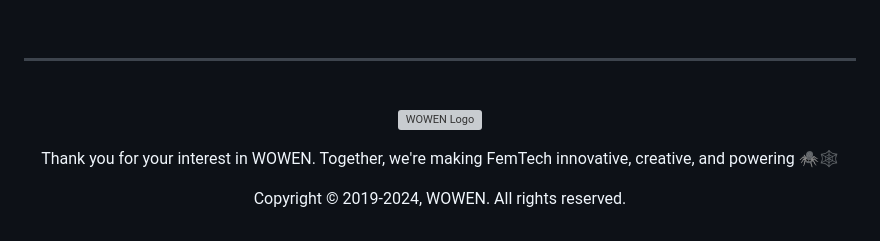
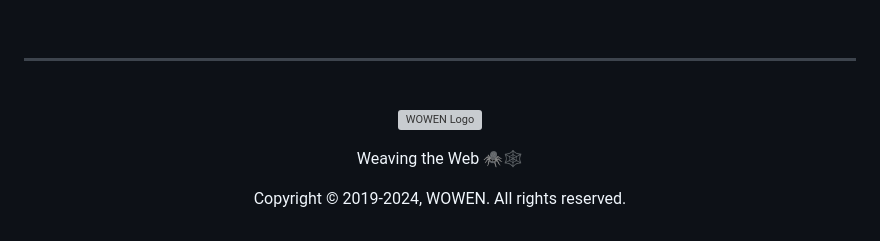
Before and after one commit to WOWEN-DEV/wowen.tech, a Markdown page: README.md, the part around the change. GitHub-like rendering; grey boxes are pictures that could not be loaded.

```diff
--- a/README.md
+++ b/README.md
@@ -124,5 +124,5 @@ This project is proprietary and copyrighted. All rights reserved. You may not us
   <img src="https://github.com/WOWEN-DEV/wowen.tech/blob/main/assets/img/wowen-tech-repo-logo.svg" alt="WOWEN Logo" width="30%">
 </p>
 
-<p align="center">Thank you for your interest in WOWEN. Together, we're making FemTech innovative, creative, and powering 🕷️🕸️</p>
+<p align="center">Weaving the Web 🕷️🕸️</p>
 <p align="center">Copyright © 2019-2024, WOWEN. All rights reserved.</p>
```
